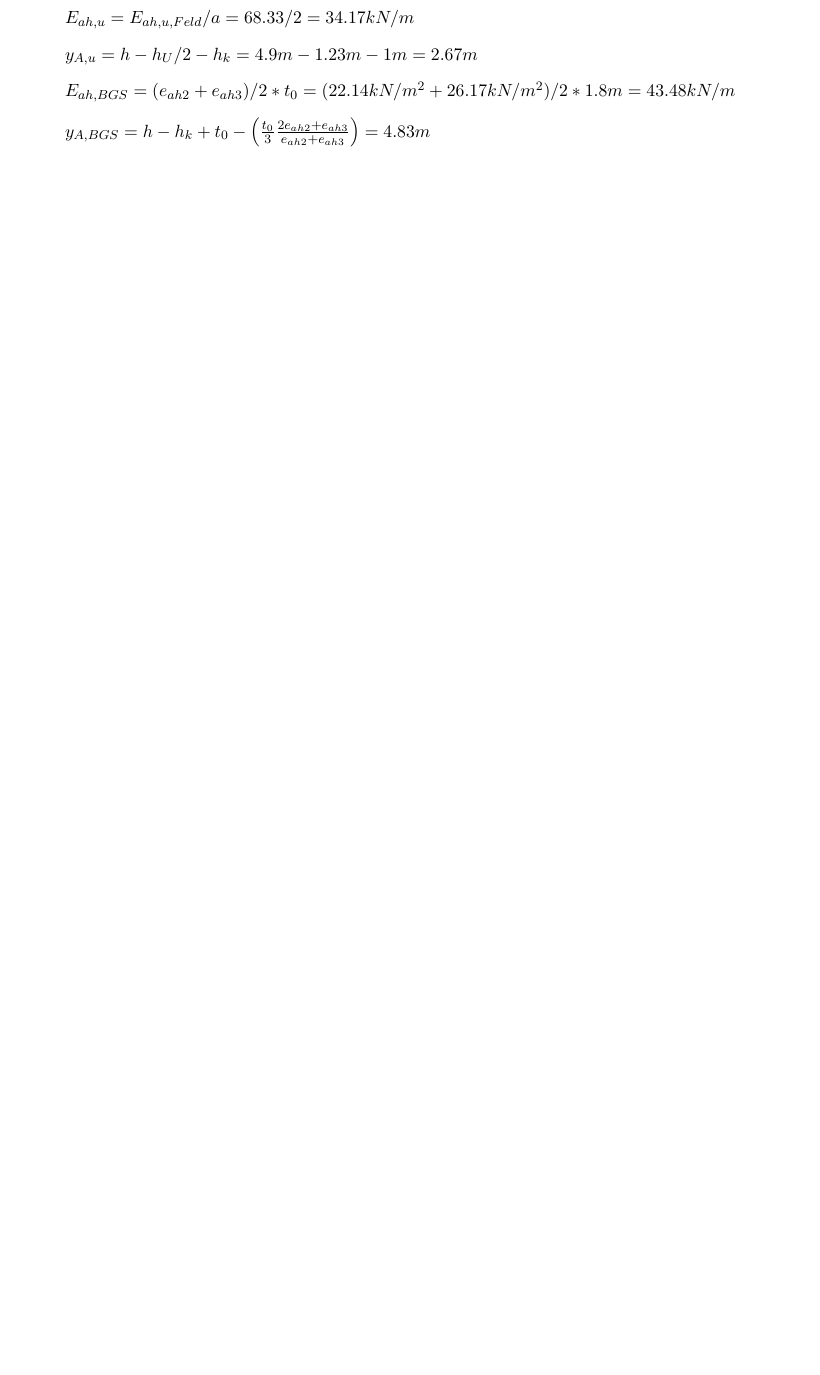
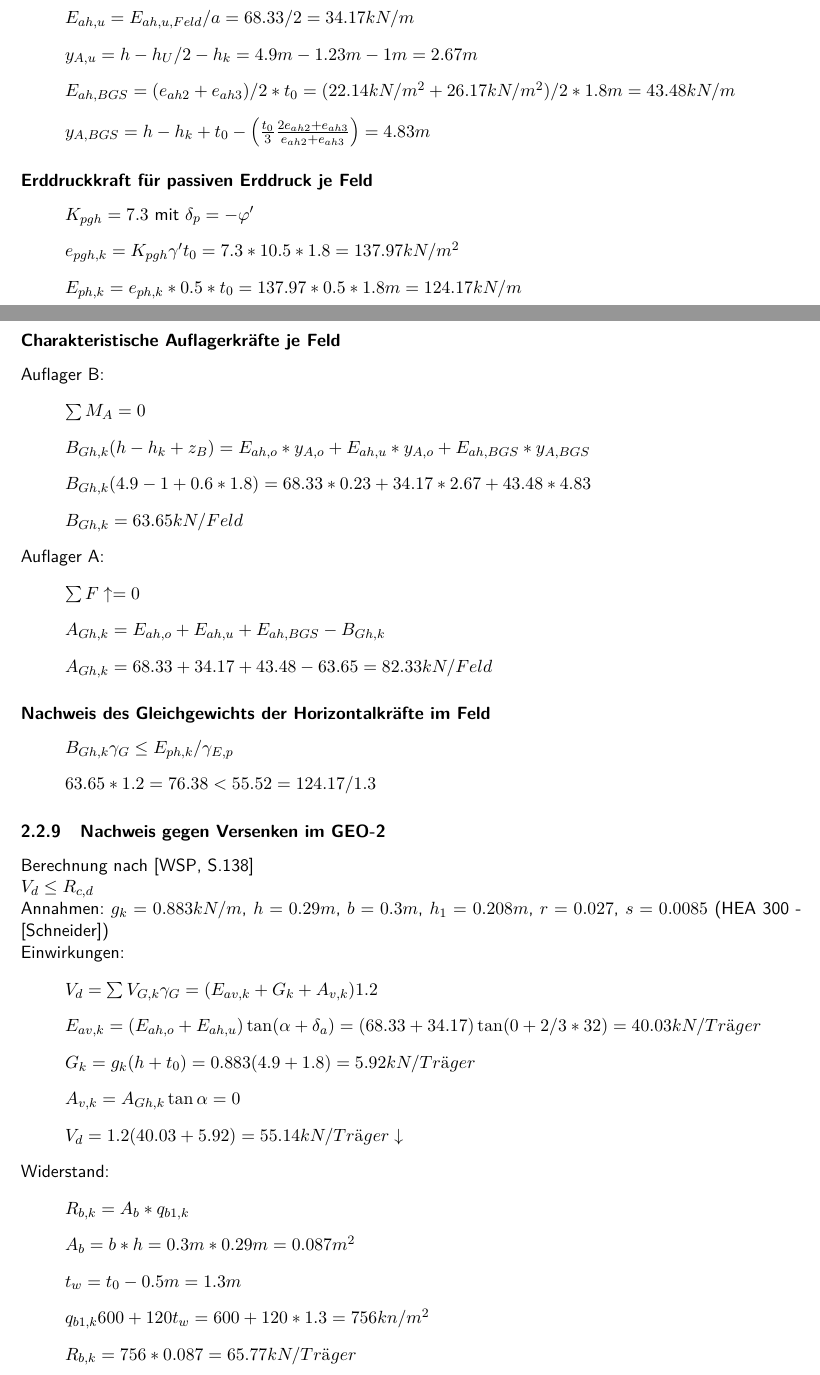
Before and after one commit to ymrstudi/grundbau, a LaTeX document (main.tex): part of page 24 of 26 before the commit and two parts of pages 24 and 25 of 28 after it, the two joined at a grey line, cut so that both start at the same text, the shorter picture padded with empty space. Compiled offline with pdfLaTeX.

Commit message:
nur noch träger und bohlen fehlen

```diff
--- a/main.tex
+++ b/main.tex
@@ -512,3 +512,49 @@ $e_{ah,3} = 22.14 + 2.54t_0 = 22.14 + 2.54*1.8 = 26.71kN/m^2$
 \item[] $E_{ah,BGS} = (e_{ah2} + e_{ah3})/2*t_0 = (22.14kN/m^2 + 26.17kN/m^2)/2*1.8m = 43.48kN/m$
 \item[] $y_{A,BGS} = h - h_k + t_0 - \left( \frac{t_0}{3}\frac{2e_{ah2}+e_{ah3}}{e_{ah2}+e_{ah3}} \right) = 4.83m$
 \end{itemize}
+\subsubsection*{Erddruckkraft für passiven Erddruck je Feld}
+\begin{itemize}
+\item[] $K_{pgh} = 7.3$ mit $\delta_p = -\varphi'$
+\item[] $e_{pgh,k} = K_{pgh} \gamma' t_0 = 7.3*10.5*1.8 = 137.97kN/m^2$
+\item[] $E_{ph,k} = e_{ph,k}*0.5*t_0 = 137.97*0.5*1.8m = 124.17kN/m$
+\end{itemize}
+\subsubsection*{Charakteristische Auflagerkräfte je Feld}
+Auflager B:
+\begin{itemize}
+\item[] $\sum M_A = 0$
+\item[] $B_{Gh,k} (h - h_k + z_B) = E_{ah,o}*y_{A,o} + E_{ah,u}*y_{A,o} + E_{ah,BGS}*y_{A,BGS}$
+\item[] $B_{Gh,k}(4.9-1+0.6*1.8) = 68.33*0.23 + 34.17 * 2.67 + 43.48*4.83$
+\item[] $B_{Gh,k} =  63.65kN/Feld$
+\end{itemize}
+Auflager A:
+\begin{itemize}
+\item[] $\sum F \uparrow = 0$
+\item[] $A_{Gh,k} = E_{ah,o} + E_{ah,u} + E_{ah,BGS} - B_{Gh,k}$
+\item[] $A_{Gh,k} = 68.33 + 34.17 + 43.48 - 63.65 = 82.33kN/Feld$
+\end{itemize}
+\subsubsection*{Nachweis des Gleichgewichts der Horizontalkräfte im Feld}
+\begin{itemize}
+\item[] $B_{Gh,k}\gamma_G \le E_{ph,k}/\gamma_{E,p}$
+\item[] $63.65*1.2 = 76.38 < 55.52 = 124.17/1.3$
+\end{itemize}
+\subsubsection{Nachweis gegen Versenken im GEO-2}
+Berechnung nach \cite[S.138]{wsp}\\
+$V_d \le R_{c,d}$\\
+Annahmen: $g_k = 0.883kN/m$, $h=0.29m$, $b=0.3m$, $h_1 = 0.208m$, $r = 0.027$, $s=0.0085$ (HEA 300 - \cite{schneider})\\
+Einwirkungen:
+\begin{itemize}
+\item[] $V_d = \sum V_{G,k}\gamma_G = (E_{av,k} + G_k + A_{v,k})1.2$
+\item[] $E_{av,k} = (E_{ah,o}+E_{ah,u})\tan(\alpha + \delta_a) = (68.33 + 34.17) \tan(0 + 2/3*32) = 40.03kN/Träger$
+\item[] $G_k = g_k(h+t_0) = 0.883(4.9+1.8) = 5.92kN/Träger$
+\item[] $A_{v,k} = A_{Gh,k}\tan\alpha = 0$
+\item[] $V_d = 1.2(40.03 + 5.92) = 55.14kN/Träger\downarrow$
+\end{itemize}
+Widerstand:
+\begin{itemize}
+\item[] $R_{b,k} = A_b*q_{b1,k} $
+\item[] $A_b = b*h = 0.3m*0.29m = 0.087m^2$
+\item[] $t_w = t_0 - 0.5m = 1.3m$
+\item[] $q_{b1,k} 600+120t_w = 600 + 120*1.3 = 756kn/m^2$
+\item[] $R_{b,k} = 756 * 0.087 = 65.77kN/Träger$
+\end{itemize}
+\newpage
```
Also changed, not shown: main.pdf, main.tex (24 more changed lines).
